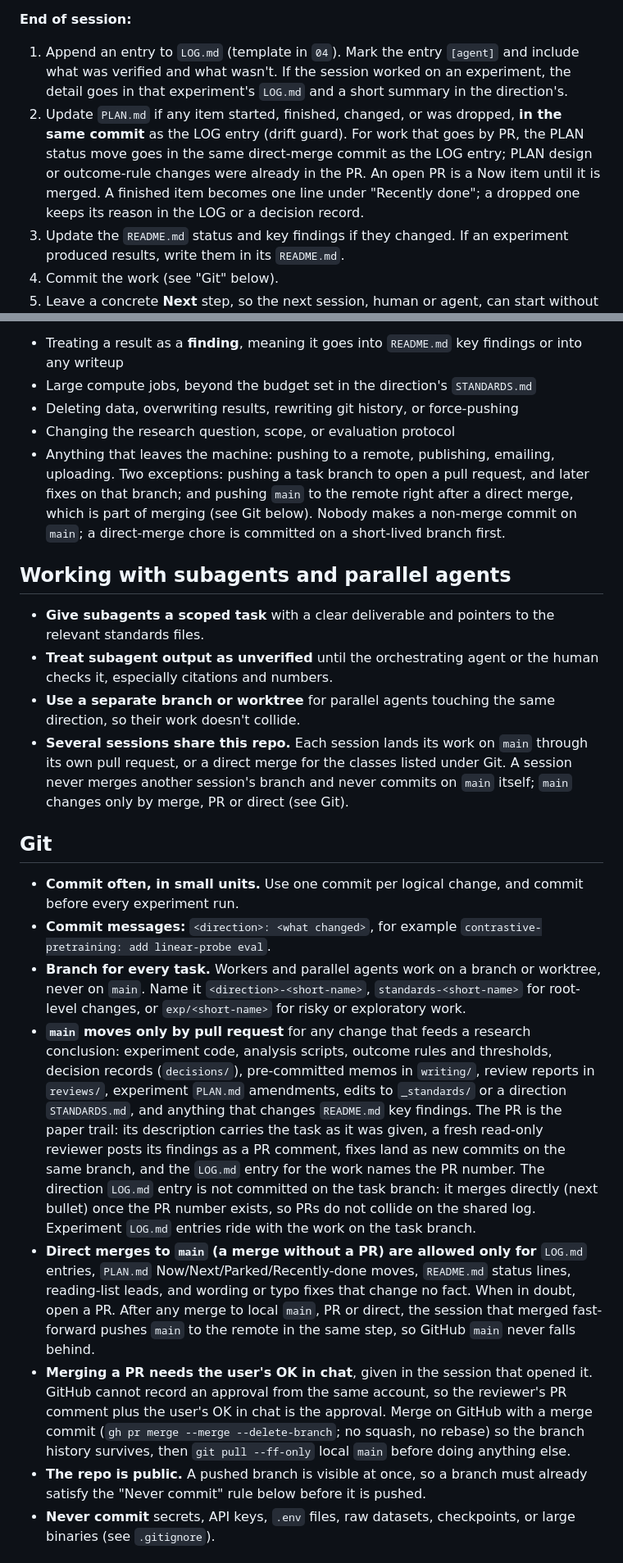
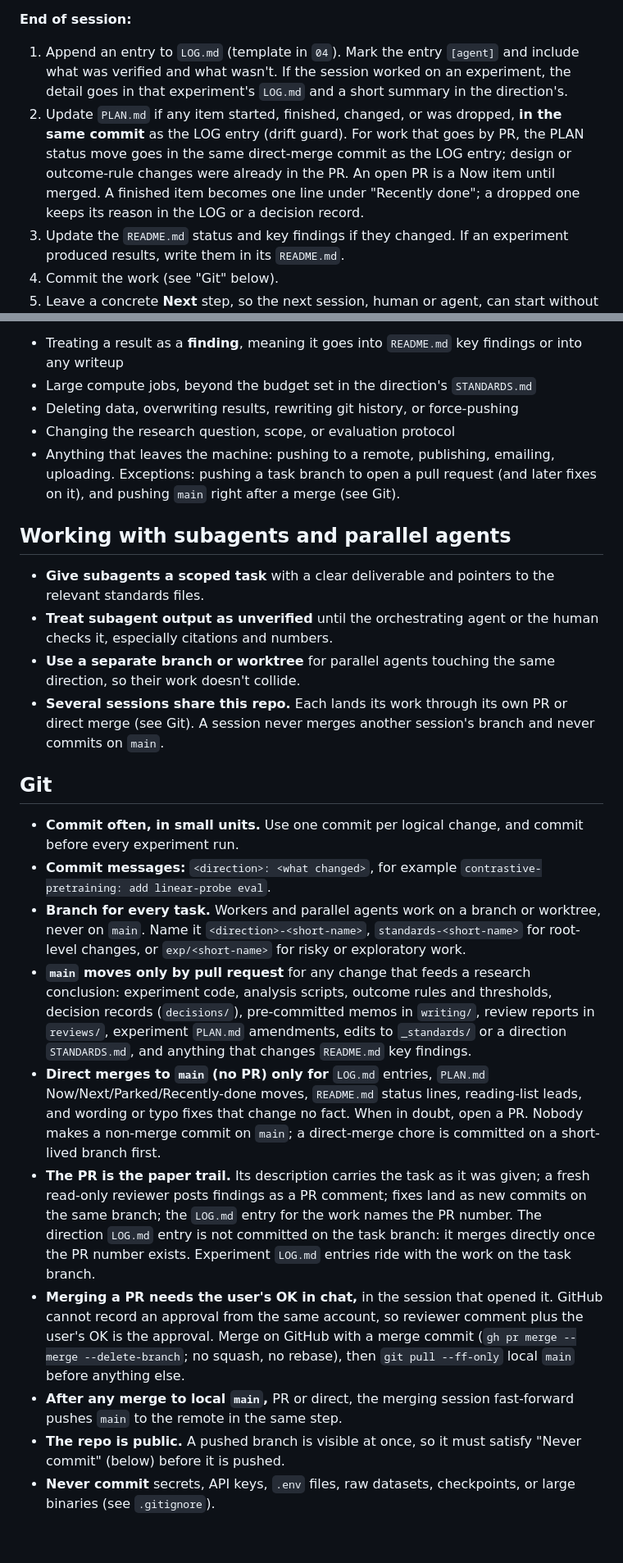
Before and after one commit to michaelnkr808/research26-27, a Markdown page: _standards/05-ai-assisted-work.md, 2 parts joined by grey strips. Shown at 82% size. Rendered like a GitHub page; blank space fills up the shorter version.

Commit message:
standards: condense the pull-request rule in 05; fix stale merge note in 08
Co-Authored-By: Claude Fable 5.1 <noreply@anthropic.com>

```diff
--- a/_standards/05-ai-assisted-work.md
+++ b/_standards/05-ai-assisted-work.md
@@ -10,7 +10,7 @@ Most of the work here is done by AI agents (Claude Code and subagents). These ru
 
 **End of session:**
 1. Append an entry to `LOG.md` (template in `04`). Mark the entry `[agent]` and include what was verified and what wasn't. If the session worked on an experiment, the detail goes in that experiment's `LOG.md` and a short summary in the direction's.
-2. Update `PLAN.md` if any item started, finished, changed, or was dropped, **in the same commit** as the LOG entry (drift guard). For work that goes by PR, the PLAN status move goes in the same direct-merge commit as the LOG entry; PLAN design or outcome-rule changes were already in the PR. An open PR is a Now item until it is merged. A finished item becomes one line under "Recently done"; a dropped one keeps its reason in the LOG or a decision record.
+2. Update `PLAN.md` if any item started, finished, changed, or was dropped, **in the same commit** as the LOG entry (drift guard). For work that goes by PR, the PLAN status move goes in the same direct-merge commit as the LOG entry; design or outcome-rule changes were already in the PR. An open PR is a Now item until merged. A finished item becomes one line under "Recently done"; a dropped one keeps its reason in the LOG or a decision record.
 3. Update the `README.md` status and key findings if they changed. If an experiment produced results, write them in its `README.md`.
 4. Commit the work (see "Git" below).
 5. Leave a concrete **Next** step, so the next session, human or agent, can start without re-deriving context.
@@ -31,22 +31,24 @@ An agent pauses and asks before:
 - Large compute jobs, beyond the budget set in the direction's `STANDARDS.md`
 - Deleting data, overwriting results, rewriting git history, or force-pushing
 - Changing the research question, scope, or evaluation protocol
-- Anything that leaves the machine: pushing to a remote, publishing, emailing, uploading. Two exceptions: pushing a task branch to open a pull request, and later fixes on that branch; and pushing `main` to the remote right after a direct merge, which is part of merging (see Git below). Nobody makes a non-merge commit on `main`; a direct-merge chore is committed on a short-lived branch first.
+- Anything that leaves the machine: pushing to a remote, publishing, emailing, uploading. Exceptions: pushing a task branch to open a pull request (and later fixes on it), and pushing `main` right after a merge (see Git).
 
 ## Working with subagents and parallel agents
 - **Give subagents a scoped task** with a clear deliverable and pointers to the relevant standards files.
 - **Treat subagent output as unverified** until the orchestrating agent or the human checks it, especially citations and numbers.
 - **Use a separate branch or worktree** for parallel agents touching the same direction, so their work doesn't collide.
-- **Several sessions share this repo.** Each session lands its work on `main` through its own pull request, or a direct merge for the classes listed under Git. A session never merges another session's branch and never commits on `main` itself; `main` changes only by merge, PR or direct (see Git).
+- **Several sessions share this repo.** Each lands its work through its own PR or direct merge (see Git). A session never merges another session's branch and never commits on `main`.
 
 ## Git
 - **Commit often, in small units.** Use one commit per logical change, and commit before every experiment run.
 - **Commit messages:** `<direction>: <what changed>`, for example `contrastive-pretraining: add linear-probe eval`.
 - **Branch for every task.** Workers and parallel agents work on a branch or worktree, never on `main`. Name it `<direction>-<short-name>`, `standards-<short-name>` for root-level changes, or `exp/<short-name>` for risky or exploratory work.
-- **`main` moves only by pull request** for any change that feeds a research conclusion: experiment code, analysis scripts, outcome rules and thresholds, decision records (`decisions/`), pre-committed memos in `writing/`, review reports in `reviews/`, experiment `PLAN.md` amendments, edits to `_standards/` or a direction `STANDARDS.md`, and anything that changes `README.md` key findings. The PR is the paper trail: its description carries the task as it was given, a fresh read-only reviewer posts its findings as a PR comment, fixes land as new commits on the same branch, and the `LOG.md` entry for the work names the PR number. The direction `LOG.md` entry is not committed on the task branch: it merges directly (next bullet) once the PR number exists, so PRs do not collide on the shared log. Experiment `LOG.md` entries ride with the work on the task branch.
-- **Direct merges to `main` (a merge without a PR) are allowed only for** `LOG.md` entries, `PLAN.md` Now/Next/Parked/Recently-done moves, `README.md` status lines, reading-list leads, and wording or typo fixes that change no fact. When in doubt, open a PR. After any merge to local `main`, PR or direct, the session that merged fast-forward pushes `main` to the remote in the same step, so GitHub `main` never falls behind.
-- **Merging a PR needs the user's OK in chat**, given in the session that opened it. GitHub cannot record an approval from the same account, so the reviewer's PR comment plus the user's OK in chat is the approval. Merge on GitHub with a merge commit (`gh pr merge --merge --delete-branch`; no squash, no rebase) so the branch history survives, then `git pull --ff-only` local `main` before doing anything else.
-- **The repo is public.** A pushed branch is visible at once, so a branch must already satisfy the "Never commit" rule below before it is pushed.
+- **`main` moves only by pull request** for any change that feeds a research conclusion: experiment code, analysis scripts, outcome rules and thresholds, decision records (`decisions/`), pre-committed memos in `writing/`, review reports in `reviews/`, experiment `PLAN.md` amendments, edits to `_standards/` or a direction `STANDARDS.md`, and anything that changes `README.md` key findings.
+- **Direct merges to `main` (no PR) only for** `LOG.md` entries, `PLAN.md` Now/Next/Parked/Recently-done moves, `README.md` status lines, reading-list leads, and wording or typo fixes that change no fact. When in doubt, open a PR. Nobody makes a non-merge commit on `main`; a direct-merge chore is committed on a short-lived branch first.
+- **The PR is the paper trail.** Its description carries the task as it was given; a fresh read-only reviewer posts findings as a PR comment; fixes land as new commits on the same branch; the `LOG.md` entry for the work names the PR number. The direction `LOG.md` entry is not committed on the task branch: it merges directly once the PR number exists. Experiment `LOG.md` entries ride with the work on the task branch.
+- **Merging a PR needs the user's OK in chat,** in the session that opened it. GitHub cannot record an approval from the same account, so reviewer comment plus the user's OK is the approval. Merge on GitHub with a merge commit (`gh pr merge --merge --delete-branch`; no squash, no rebase), then `git pull --ff-only` local `main` before anything else.
+- **After any merge to local `main`,** PR or direct, the merging session fast-forward pushes `main` to the remote in the same step.
+- **The repo is public.** A pushed branch is visible at once, so it must satisfy "Never commit" (below) before it is pushed.
 - **Never commit** secrets, API keys, `.env` files, raw datasets, checkpoints, or large binaries (see `.gitignore`).
 
 ## For the human
```
Also changed, not shown: _standards/08-compute-nautilus.md (+1 -1 lines).
